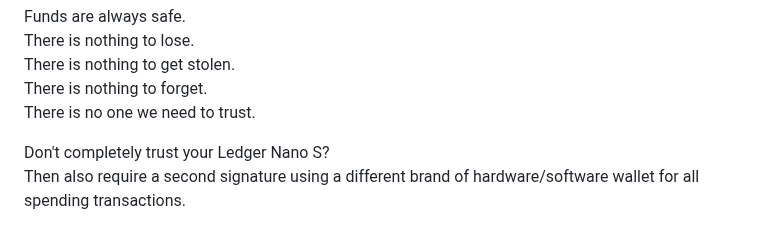
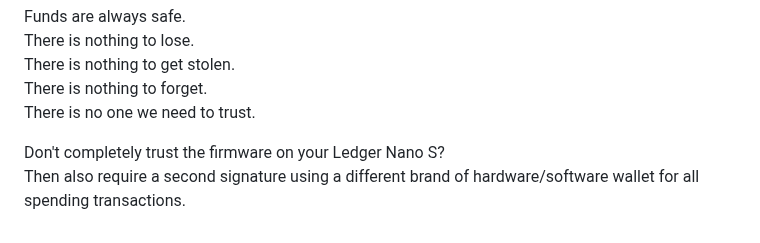
Before and after one commit to johnshearing/SmartWallet, a Markdown page: README.md, the part around the change. Rendered like a GitHub page.

```diff
--- a/README.md
+++ b/README.md
@@ -78,5 +78,5 @@ There is no one we need to trust.
 
 
 
-Don't completely trust your Ledger Nano S?
+Don't completely trust the firmware on your Ledger Nano S?
 Then also require a second signature using a different brand of hardware/software wallet for all spending transactions.
```
